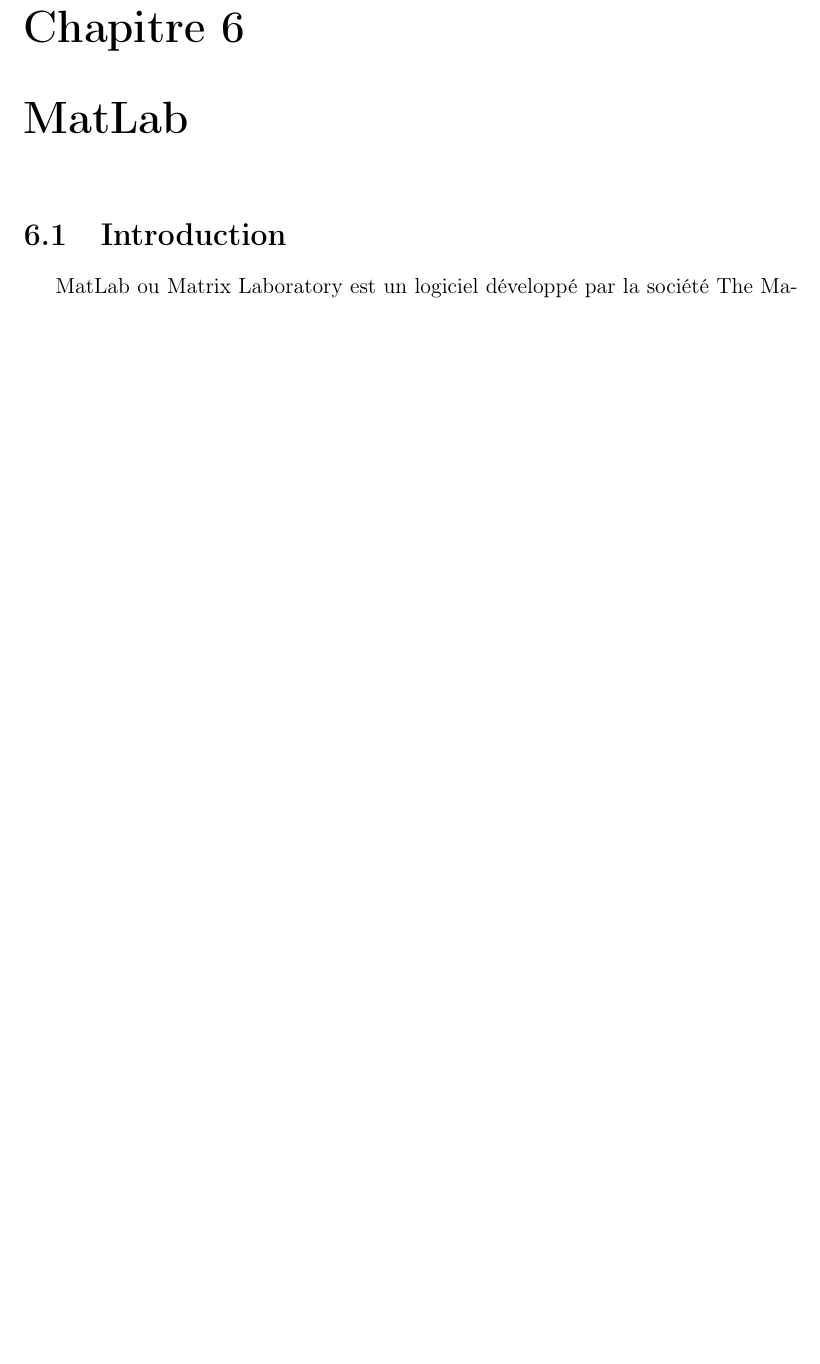
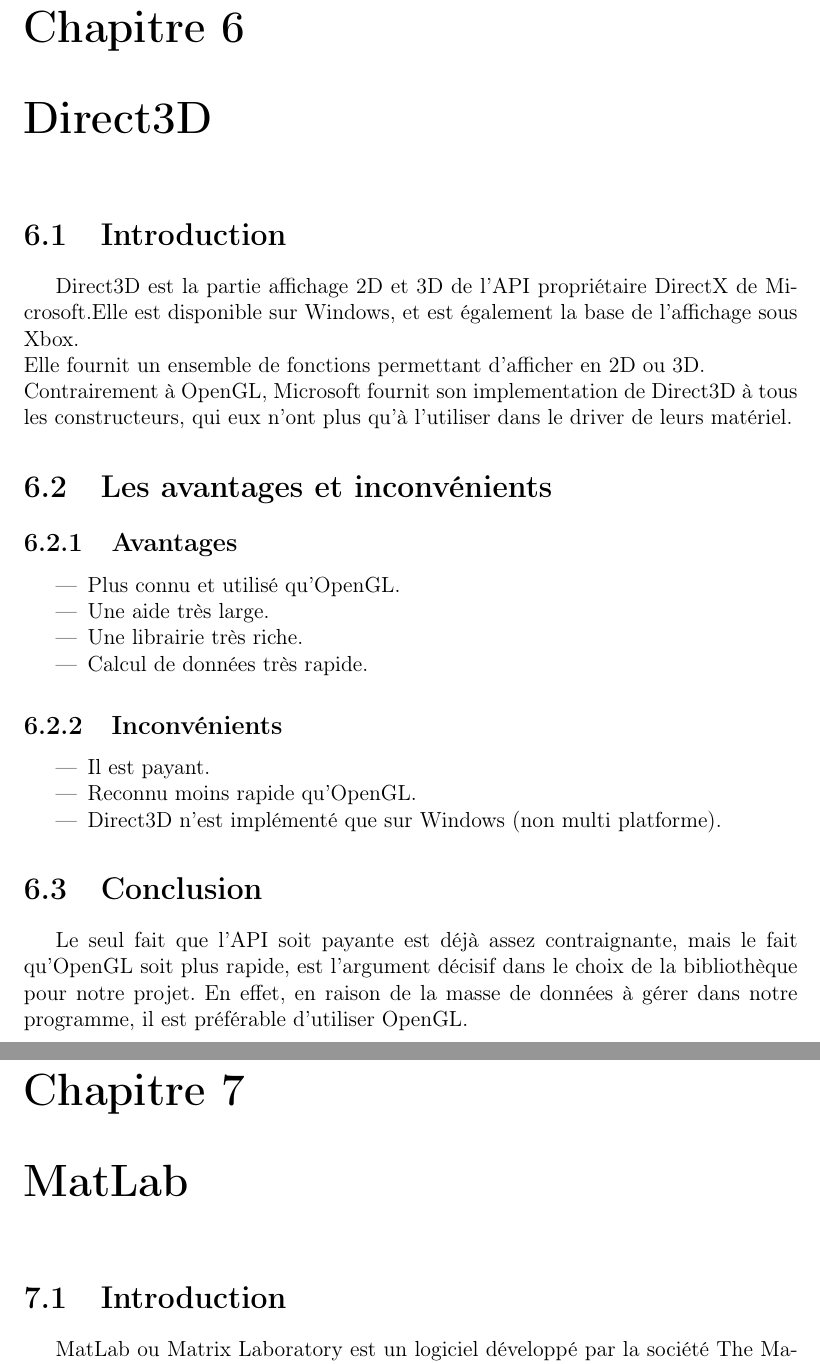
Before and after one commit to SoyouzTeam/Etat_De_L_Art, a LaTeX document (Tex/etat_de_l_art.tex, which reads Tex/directx/directx.tex): part of page 39 of 44 before the commit and two parts of pages 40 and 41 of 46 after it, the two joined at a grey line, cut so that both start at the same text, the shorter picture padded with empty space. Compiled offline with pdfLaTeX.

Commit message:
Ajout directx

```diff
--- a/Tex/directx/directx.tex
+++ b/Tex/directx/directx.tex
@@ -1,8 +1,25 @@
+\section{Introduction}
+Direct3D est la partie affichage 2D et 3D de l'API propriétaire DirectX de Microsoft.Elle est disponible sur Windows, et est également la base de l'affichage sous Xbox.
+\newline
+Elle fournit un ensemble de fonctions permettant d'afficher en 2D ou 3D.
+\newline
+Contrairement à OpenGL, Microsoft fournit son implementation de Direct3D à tous les constructeurs, qui eux n'ont plus qu'à l'utiliser dans le driver de leurs matériel.
 
- Direct3D est la partie affichage 2D et 3D de l'API propriétaire DirectX de Microsoft.Elle est disponible sur Windows, et est également la base de l'affichage sous Xbox.
+\section{Les avantages et inconvénients}
+\subsection{Avantages}
+\begin{itemize}
+\item Plus connu et utilisé qu'OpenGL.
+\item Une aide très large.
+\item Une librairie très riche.
+\item Calcul de données très rapide.
+\end{itemize}
 
-Elle fournit un ensemble de fonctions permettant d'afficher en 2D ou 3D.
+\subsection{Inconvénients}
+\begin{itemize}
+\item Il est payant.
+\item Reconnu moins rapide qu'OpenGL.
+\item Direct3D n'est implémenté que sur Windows (non multi platforme).
+\end{itemize}
 
-  Contrairement à OpenGL, Microsoft fournit son implementation de Direct3D à tous les constructeurs, qui eux n'ont plus qu'à l'utiliser dans le driver de leurs matériel.
-
-  OpenGL est compatible sur toutes les plateformes, alors que Direct3D n'est implémenté que sur Windows.
+\section{Conclusion}
+Le seul fait que l'API soit payante est déjà assez contraignante, mais le fait qu'OpenGL soit plus rapide, est l'argument décisif dans le choix de la bibliothèque pour notre projet. En effet, en raison de la masse de données à gérer dans notre programme, il est préférable d'utiliser OpenGL.
--- a/Tex/etat_de_l_art.tex
+++ b/Tex/etat_de_l_art.tex
@@ -70,6 +70,9 @@
 
 \input{openGL/openGl}%Include du fichier openGl.tex
 
+\chapter{Direct3D}
+\input{directx/directx}%Include du fichier matlab.tex
+
 \chapter{MatLab}
 \input{matlab/matlab}%Include du fichier matlab.tex
 
```
